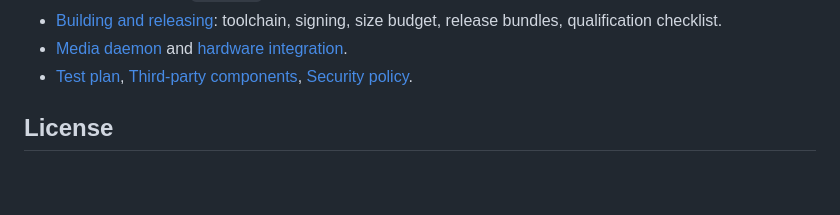
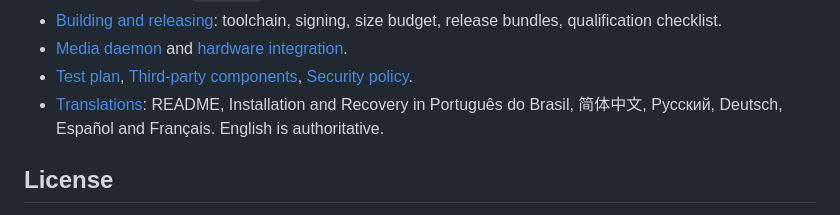
Before and after one commit to ADCDS/jooan-w3u-local-firmware, a Markdown page: README.md, the part around one of its changes. GitHub-like rendering; blank space fills up the shorter version.

```diff
--- a/README.md
+++ b/README.md
@@ -191,6 +201,9 @@ so it stays private.
   [hardware integration](media/docs/hardware.md).
 - [Test plan](tests/TEST_PLAN.md), [Third-party components](docs/THIRD_PARTY.md),
   [Security policy](SECURITY.md).
+- [Translations](docs/i18n/): README, Installation and Recovery in Português do
+  Brasil, 简体中文, Русский, Deutsch, Español and Français. English is
+  authoritative.
 
 ## License
 
```
Also changed, not shown: other parts of README.md (+10 -0 lines).
